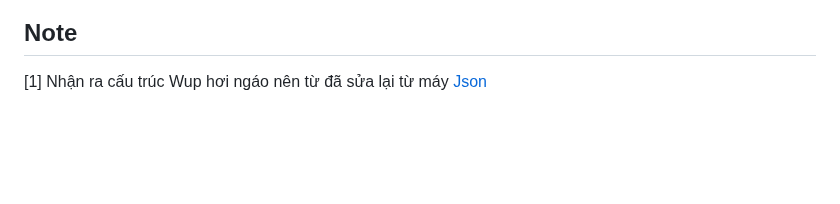
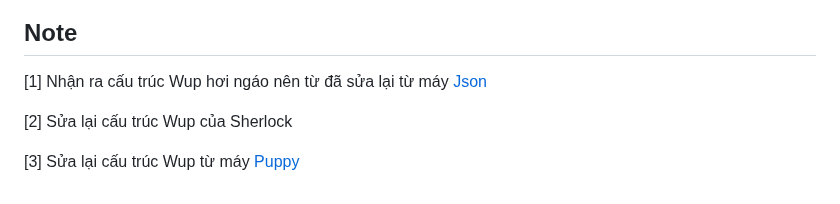
Before and after one commit to vanniichan/HackTheBox, a Markdown page: README.md, the part around one of its changes. Rendered like a GitHub page; blank space fills up the shorter version.

```diff
--- a/README.md
+++ b/README.md
@@ -68,3 +69,7 @@
 
 ## Note
 [1] Nhận ra cấu trúc Wup hơi ngáo nên từ đã sửa lại từ máy [Json](https://github.com/vanniichan/HackTheBox/blob/main/Json/WriteUp.md)
+
+[2] Sửa lại cấu trúc Wup của Sherlock
+
+[3] Sửa lại cấu trúc Wup từ máy [Puppy](https://github.com/vanniichan/HackTheBox/blob/main/Puppy/WriteUp.md)
```
Also changed, not shown: other parts of README.md (+1 -0 lines).
